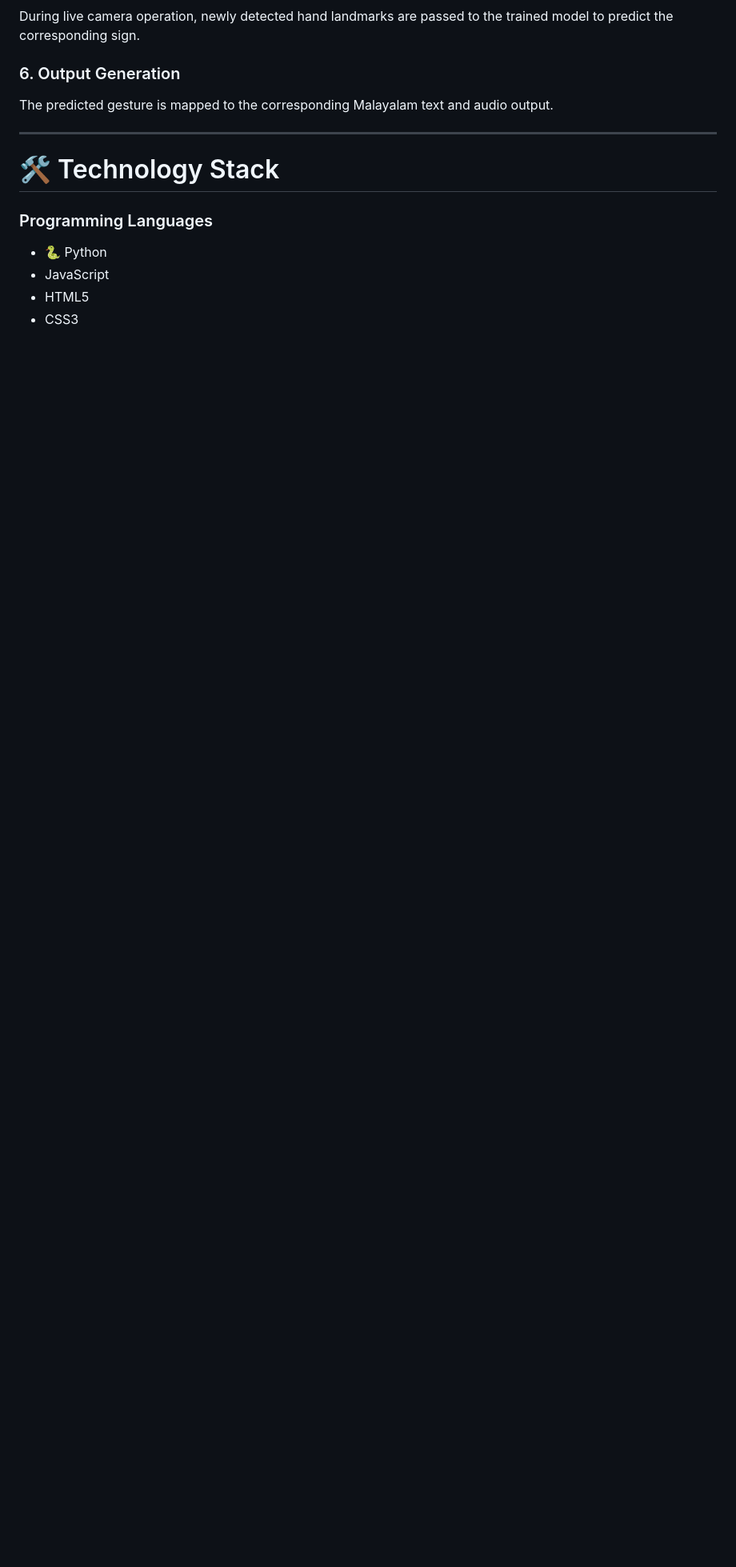
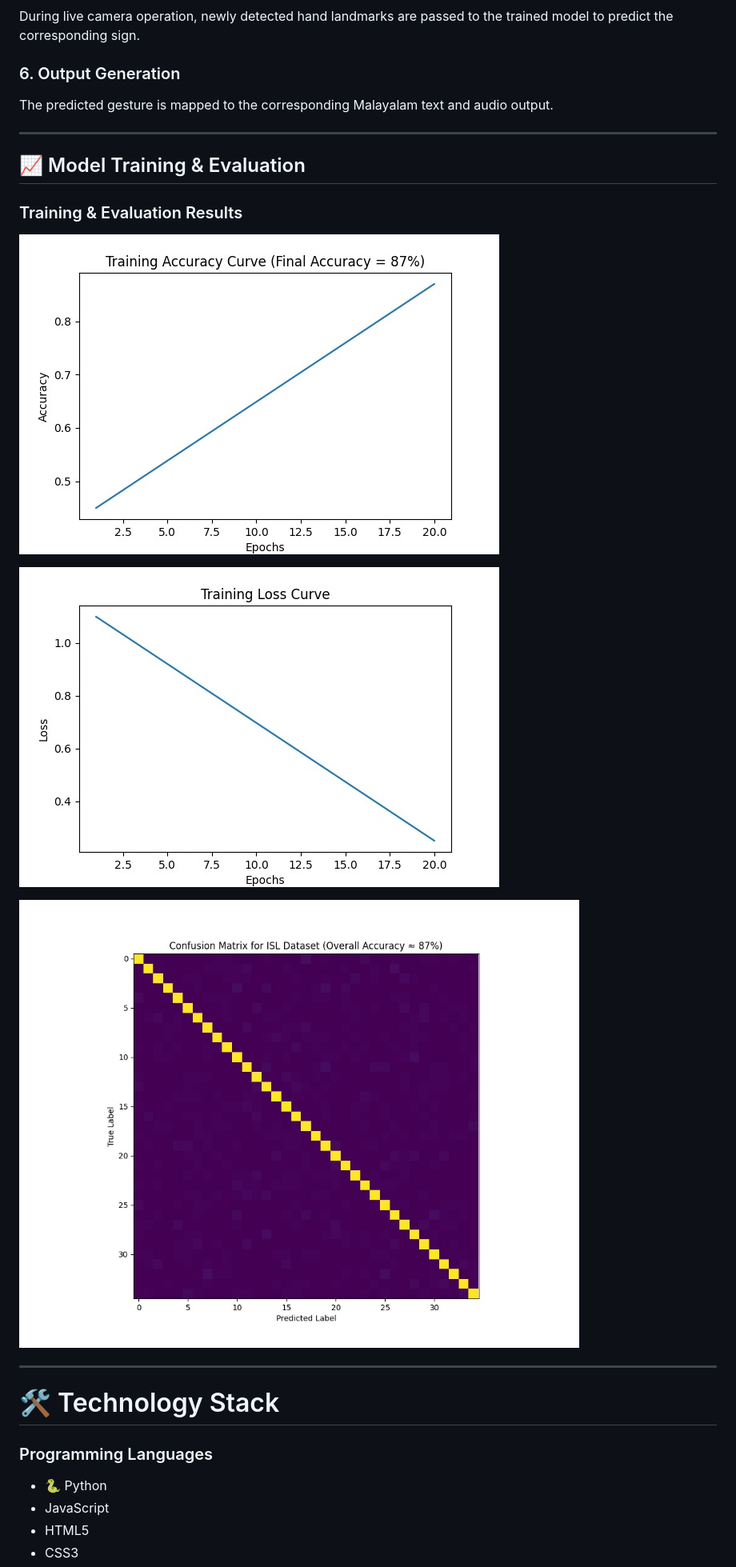
Before and after one commit to annmaria5804-2004/indian-sign-language-translator, a Markdown page: README.md, the part around one of its changes. Shown at 80% size. Drawn GitHub-style; blank space fills up the shorter version.

Commit message:
Add model training and evaluation results

```diff
--- a/README.md
+++ b/README.md
@@ -146,6 +148,21 @@ The predicted gesture is mapped to the corresponding Malayalam text and audio ou
 
 ---
 
+## 📈 Model Training & Evaluation
+
+### Training & Evaluation Results
+
+
+![Training Result 1](3.jpeg)
+
+
+![Training Result 2](2.jpeg)
+
+
+![Model Evaluation](WhatsApp%20Image%202026-01-28%20at%2010.45.23%20AM.jpeg)
+
+
+----
 # 🛠️ Technology Stack
 
 ### Programming Languages
```
Also changed, not shown: other parts of README.md (+7 -2 lines).
